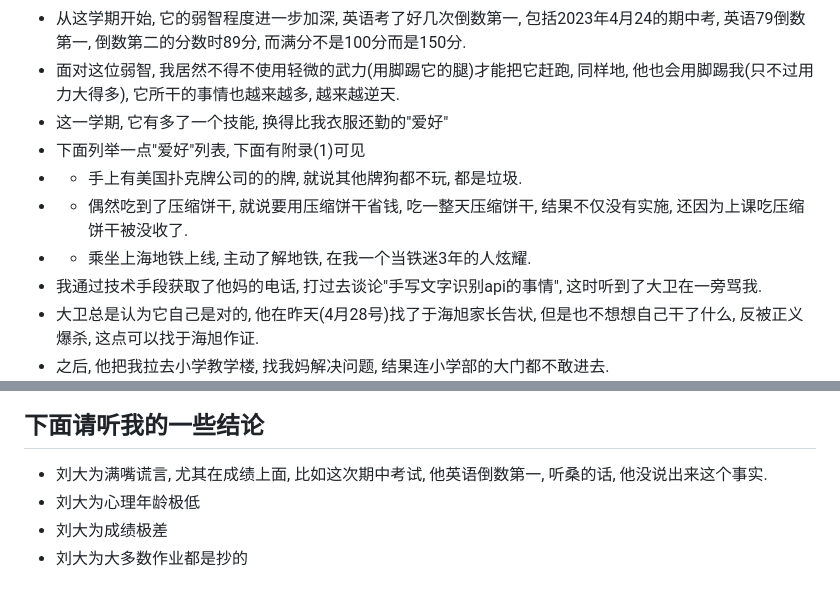
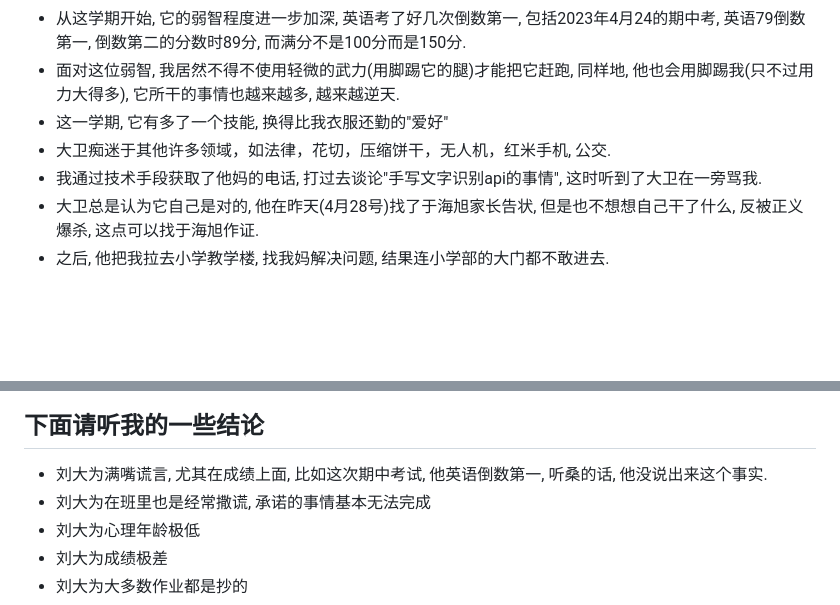
Before and after one commit to bili-08A04-NQ3/bili-08A04-NQ3.github.io, a Markdown page: David/index.md, 2 parts joined by grey strips. Rendered like a GitHub page; blank space fills up the shorter version.

```diff
--- a/David/index.md
+++ b/David/index.md
@@ -27,10 +27,7 @@
 - 从这学期开始, 它的弱智程度进一步加深, 英语考了好几次倒数第一, 包括2023年4月24的期中考, 英语79倒数第一, 倒数第二的分数时89分, 而满分不是100分而是150分.
 - 面对这位弱智, 我居然不得不使用轻微的武力(用脚踢它的腿)才能把它赶跑, 同样地, 他也会用脚踢我(只不过用力大得多), 它所干的事情也越来越多, 越来越逆天.
 - 这一学期, 它有多了一个技能, 换得比我衣服还勤的"爱好"
-- 下面列举一点"爱好"列表, 下面有附录(1)可见
-- - 手上有美国扑克牌公司的的牌, 就说其他牌狗都不玩, 都是垃圾.
-- - 偶然吃到了压缩饼干, 就说要用压缩饼干省钱, 吃一整天压缩饼干, 结果不仅没有实施, 还因为上课吃压缩饼干被没收了.
-- - 乘坐上海地铁上线, 主动了解地铁, 在我一个当铁迷3年的人炫耀.
+- 大卫痴迷于其他许多领域，如法律，花切，压缩饼干，无人机，红米手机, 公交.
 - 我通过技术手段获取了他妈的电话, 打过去谈论"手写文字识别api的事情", 这时听到了大卫在一旁骂我.
 - 大卫总是认为它自己是对的, 他在昨天(4月28号)找了于海旭家长告状, 但是也不想想自己干了什么, 反被正义爆杀, 这点可以找于海旭作证.
 - 之后, 他把我拉去小学教学楼, 找我妈解决问题, 结果连小学部的大门都不敢进去.
@@ -40,6 +37,7 @@
 - 我为什么知道你们的名字? 他自己告诉我的
 ## 下面请听我的一些结论
 - 刘大为满嘴谎言, 尤其在成绩上面, 比如这次期中考试, 他英语倒数第一, 听桑的话, 他没说出来这个事实.
+- 刘大为在班里也是经常撒谎, 承诺的事情基本无法完成
 - 刘大为心理年龄极低
 - 刘大为成绩极差
 - 刘大为大多数作业都是抄的
```
